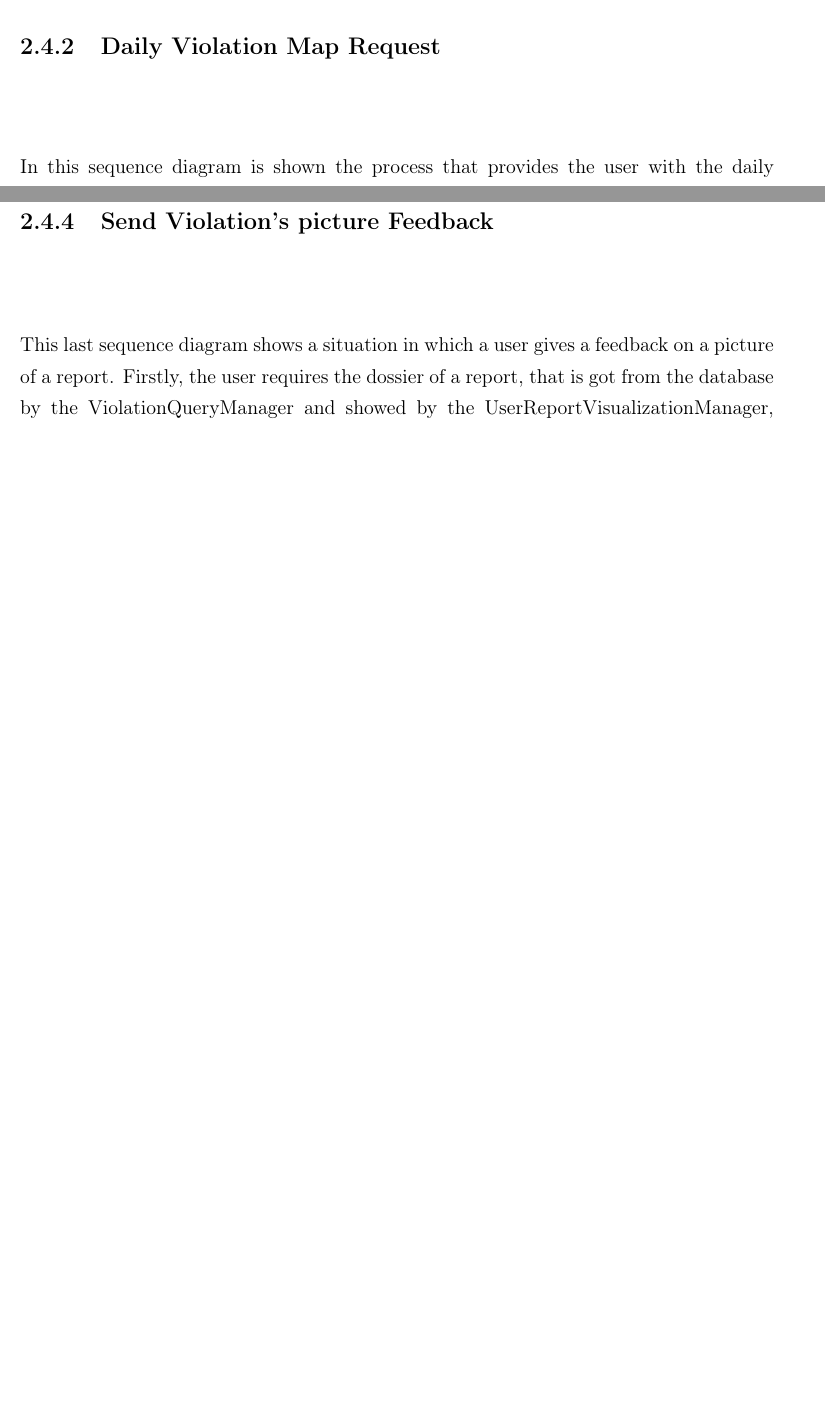
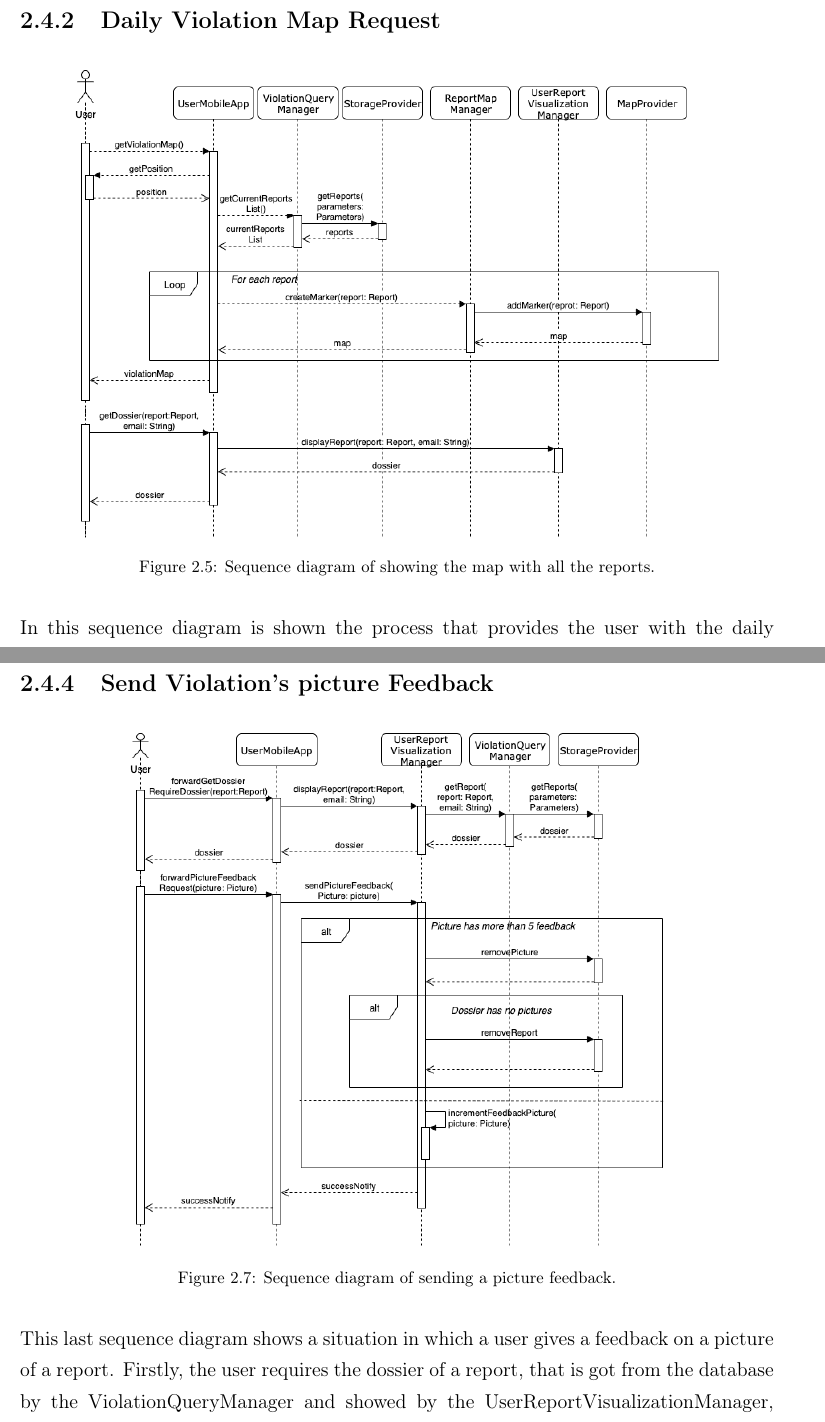
Before and after one commit to fedy97/SafeStreets-Frontend-Flutter, a LaTeX document (DD/DD.tex, which reads DD/architectural_design/architectural_design.tex): two parts of pages 17 and 18 of 48 before the commit and two parts of pages 18 and 20 of 50 after it, joined at a grey line, cut so that both start at the same text, the shorter picture padded with empty space. Compiled offline with pdfLaTeX.

Commit message:
added sequence diagrams on chapter 2

```diff
--- a/DD/architectural_design/architectural_design.tex
+++ b/DD/architectural_design/architectural_design.tex
@@ -118,9 +118,9 @@
     Otherwise, if the user does not confirm the upload, the operation is aborted.
     \subsection{Daily Violation Map Request}\label{subsec:daily-violation-map-request}
     \begin{figure}[H]
-        %\centering
-        %\includegraphics[scale = 1]{assets/deployment.png}\\[1.6 cm]
-        %\caption[\textit{Deployment} Diagram]{Deployment diagram of the application.}
+        \centering
+        \includegraphics[scale = 2]{assets/sequence_diagrams/violationMapRequest.png}\\
+        \caption[\textit{Sequence} Diagram (\textit{Show reports on map})]{Sequence diagram of showing the map with all the reports.}
     \end{figure}
     In this sequence diagram is shown the process that provides the user with the daily violation map.
     It starts with a request from the user, that is followed with the collection of the information about the user position:
@@ -131,5 +131,6 @@
     After that, the sequence diagram shows what happens in case that the user requires the dossier by clicking on the report marker:
     a request is sent from the UserMobileApp to the UserReportVisualizationManager, that uses the email to get the access level of the user and provides
     a dossier that contains only the accessible information.
+    \newpage
     \subsection{Unsafe Area Request}\label{subsec:unsafe-area-request}
     \begin{figure}[H]
@@ -151,9 +152,9 @@
     If it is able to define possible solutions, these are sent to the municipality.
     \subsection{Send Violation's picture Feedback}\label{subsec:send-violation's-picture-feedback}
     \begin{figure}[H]
-        %\centering
-        %\includegraphics[scale = 1]{assets/deployment.png}\\[1.6 cm]
-        %\caption[\textit{Deployment} Diagram]{Deployment diagram of the application.}
+        \centering
+        \includegraphics[scale = 2]{assets/sequence_diagrams/sendFeedback.png}\\
+        \caption[\textit{Sequence} Diagram (\textit{Send feedback to picture})]{Sequence diagram of sending a picture feedback.}
     \end{figure}
     This last sequence diagram shows a situation in which a user gives a feedback on a picture of a report.
     Firstly, the user requires the dossier of a report, that is got from the database by the ViolationQueryManager and showed by the UserReportVisualizationManager,
```
Also changed, not shown: DD/assets/sequence_diagrams/sendFeedback.png (added), DD/assets/sequence_diagrams/unsafeAreaRequest.png (added), DD/assets/sequence_diagrams/uploadReport.png (added), DD/assets/sequence_diagrams/violationMapRequest.png (added), DD/architectural_design/architectural_design.tex (12 more changed lines).
